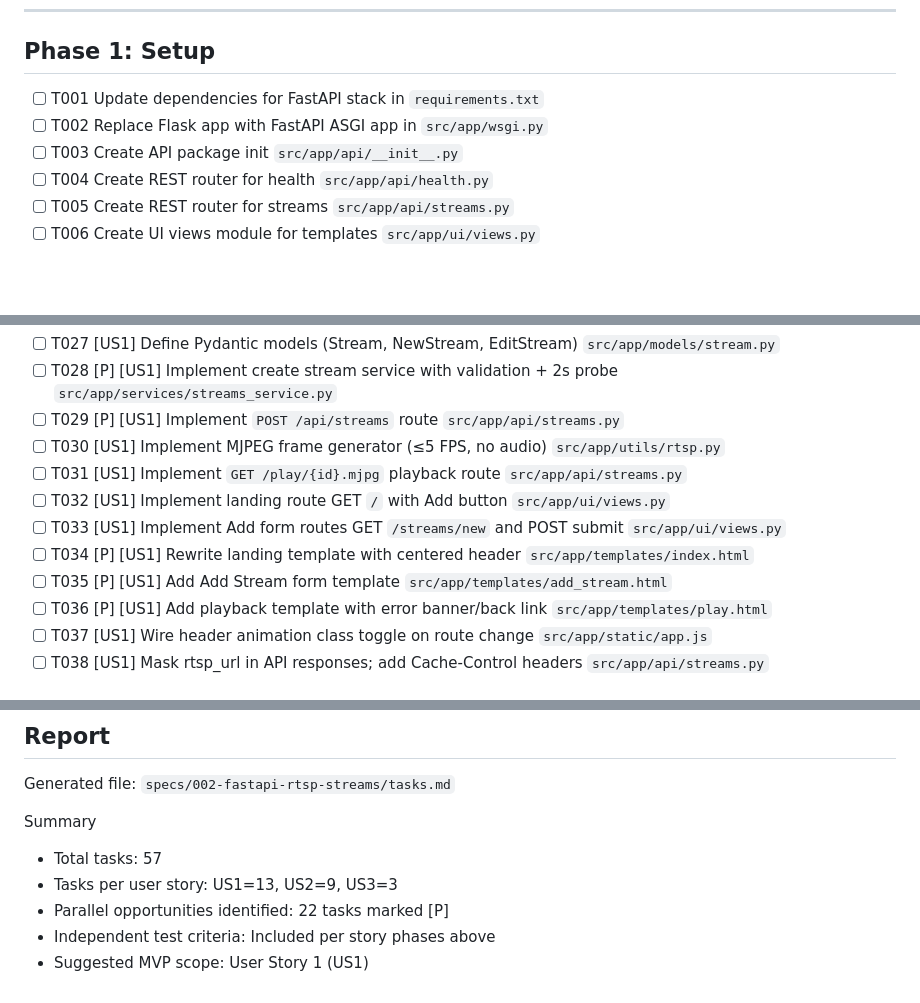
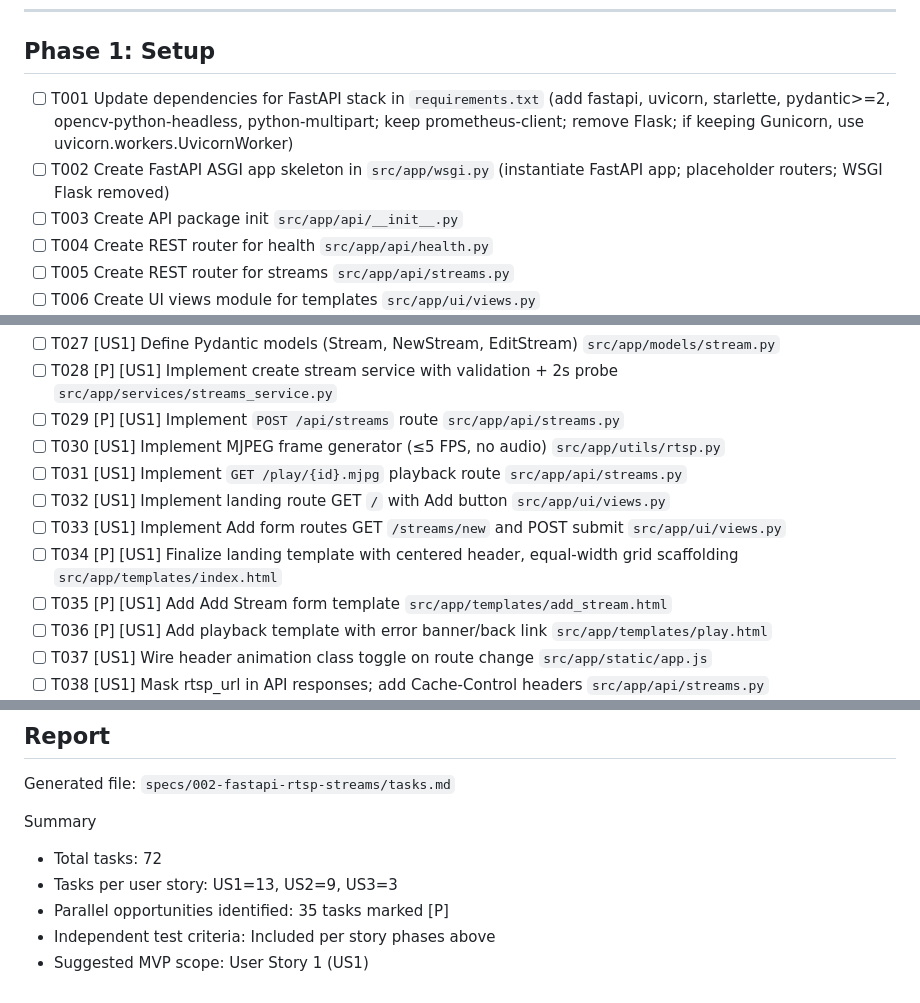
Before and after one commit to clsferguson/ProxiMeter, a Markdown page: specs/002-fastapi-rtsp-streams/tasks.md, 3 parts joined by grey strips. Rendered like a GitHub page; blank space fills up the shorter version.

```diff
--- a/specs/002-fastapi-rtsp-streams/tasks.md
+++ b/specs/002-fastapi-rtsp-streams/tasks.md
@@ -13,8 +13,8 @@ Notes
 
 ## Phase 1: Setup
 
-- [ ] T001 Update dependencies for FastAPI stack in `requirements.txt`
-- [ ] T002 Replace Flask app with FastAPI ASGI app in `src/app/wsgi.py`
+- [ ] T001 Update dependencies for FastAPI stack in `requirements.txt` (add fastapi, uvicorn, starlette, pydantic>=2, opencv-python-headless, python-multipart; keep prometheus-client; remove Flask; if keeping Gunicorn, use uvicorn.workers.UvicornWorker)
+- [ ] T002 Create FastAPI ASGI app skeleton in `src/app/wsgi.py` (instantiate FastAPI app; placeholder routers; WSGI Flask removed)
 - [ ] T003 Create API package init `src/app/api/__init__.py`
 - [ ] T004 Create REST router for health `src/app/api/health.py`
 - [ ] T005 Create REST router for streams `src/app/api/streams.py`
@@ -54,7 +54,7 @@ Goal: Add a stream (Name + RTSP URL), navigate to playback capped at ≤5 FPS, h
 - [ ] T031 [US1] Implement `GET /play/{id}.mjpg` playback route `src/app/api/streams.py`
 - [ ] T032 [US1] Implement landing route GET `/` with Add button `src/app/ui/views.py`
 - [ ] T033 [US1] Implement Add form routes GET `/streams/new` and POST submit `src/app/ui/views.py`
-- [ ] T034 [P] [US1] Rewrite landing template with centered header `src/app/templates/index.html`
+- [ ] T034 [P] [US1] Finalize landing template with centered header, equal-width grid scaffolding `src/app/templates/index.html`
 - [ ] T035 [P] [US1] Add Add Stream form template `src/app/templates/add_stream.html`
 - [ ] T036 [P] [US1] Add playback template with error banner/back link `src/app/templates/play.html`
 - [ ] T037 [US1] Wire header animation class toggle on route change `src/app/static/app.js`
@@ -148,8 +166,8 @@ All tasks follow required checklist format: “- [ ] T### [P] [US#] Description
 Generated file: `specs/002-fastapi-rtsp-streams/tasks.md`
 
 Summary
-- Total tasks: 57
+- Total tasks: 72
 - Tasks per user story: US1=13, US2=9, US3=3
-- Parallel opportunities identified: 22 tasks marked [P]
+- Parallel opportunities identified: 35 tasks marked [P]
 - Independent test criteria: Included per story phases above
 - Suggested MVP scope: User Story 1 (US1)
```
Also changed, not shown: other parts of specs/002-fastapi-rtsp-streams/tasks.md (+25 -7 lines).
